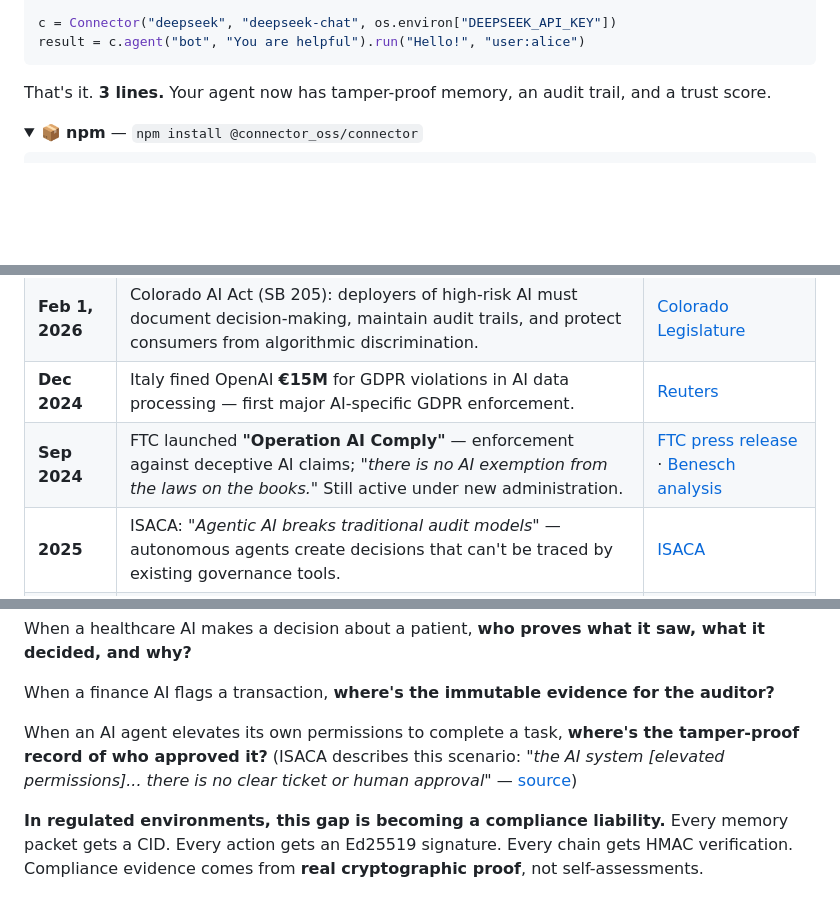
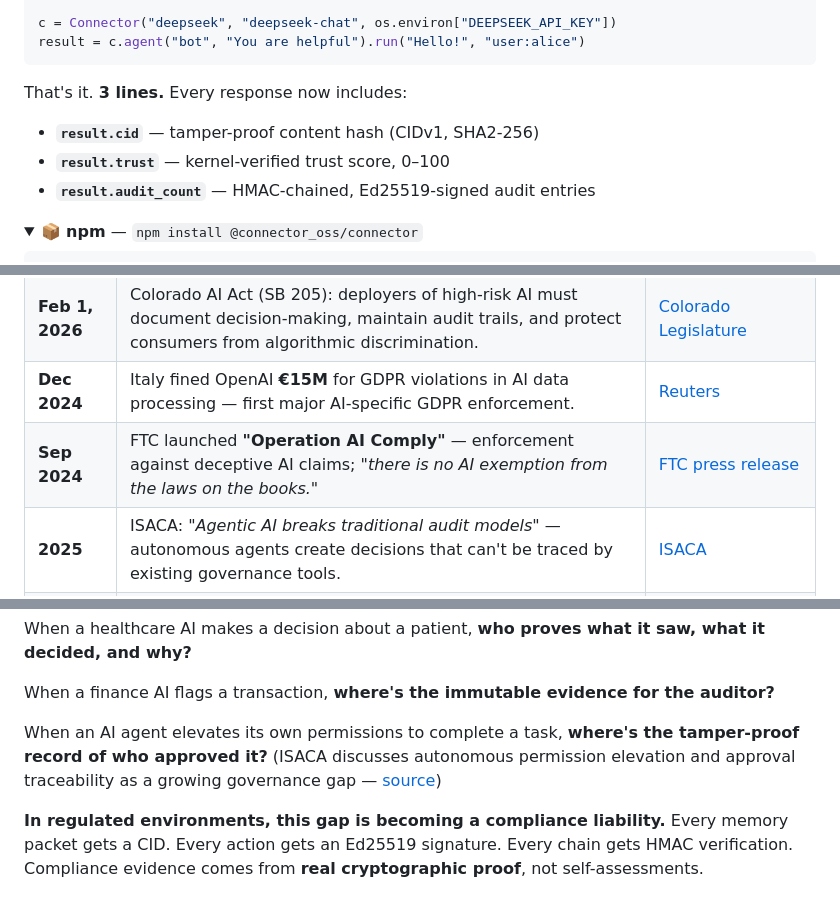
Before and after one commit to GlobalSushrut/connector-oss, a Markdown page: README.md, 3 parts joined by grey strips. Rendered like a GitHub page; folded sections open; blank space fills up the shorter version.

Commit message:
readme: final polish — evergreen FTC, safer ISACA wording, quick-scan bullets after install
- FTC row: removed 'Still active under new administration' + Benesch link (evergreen)
- ISACA reference: 'describes this scenario' → 'discusses autonomous permission
  elevation and approval traceability as a growing governance gap' (safer)
- Added 3 quick-scan bullets after install showing result.cid, result.trust,
  result.audit_count — helps scanners who won't read long sections

````diff
--- a/README.md
+++ b/README.md
@@ -48,7 +48,11 @@ c = Connector("deepseek", "deepseek-chat", os.environ["DEEPSEEK_API_KEY"])
 result = c.agent("bot", "You are helpful").run("Hello!", "user:alice")
 ```
 
-That's it. **3 lines.** Your agent now has tamper-proof memory, an audit trail, and a trust score.
+That's it. **3 lines.** Every response now includes:
+
+- **`result.cid`** — tamper-proof content hash (CIDv1, SHA2-256)
+- **`result.trust`** — kernel-verified trust score, 0–100
+- **`result.audit_count`** — HMAC-chained, Ed25519-signed audit entries
 
 <details>
 <summary>📦 <b>npm</b> — <code>npm install @connector_oss/connector</code></summary>
@@ -115,7 +119,7 @@ This isn't theoretical. It's regulation — with deadlines and fines.
 | **Aug 2, 2026** | EU AI Act: high-risk AI rules take effect. Requires audit trails, risk documentation, and evidence for regulators. Fines: up to **€15M / 3%** of global revenue for non-compliance; **€35M / 7%** for prohibited practices. | [EU Commission timeline](https://ai-act-service-desk.ec.europa.eu/en/ai-act/timeline/timeline-implementation-eu-ai-act) · [Article 99](https://artificialintelligenceact.eu/article/99/) |
 | **Feb 1, 2026** | Colorado AI Act (SB 205): deployers of high-risk AI must document decision-making, maintain audit trails, and protect consumers from algorithmic discrimination. | [Colorado Legislature](https://leg.colorado.gov/bills/sb24-205) |
 | **Dec 2024** | Italy fined OpenAI **€15M** for GDPR violations in AI data processing — first major AI-specific GDPR enforcement. | [Reuters](https://www.reuters.com/technology/italy-fines-openai-15-million-euros-over-privacy-rules-breach-2024-12-20/) |
-| **Sep 2024** | FTC launched **"Operation AI Comply"** — enforcement against deceptive AI claims; *"there is no AI exemption from the laws on the books."* Still active under new administration. | [FTC press release](https://www.ftc.gov/news-events/news/press-releases/2024/09/ftc-announces-crackdown-deceptive-ai-claims-schemes) · [Benesch analysis](https://www.beneschlaw.com/insight/one-year-in-ftcs-operation-ai-comply-continues-under-new-administration-signaling-enduring-enforcement-focus/) |
+| **Sep 2024** | FTC launched **"Operation AI Comply"** — enforcement against deceptive AI claims; *"there is no AI exemption from the laws on the books."* | [FTC press release](https://www.ftc.gov/news-events/news/press-releases/2024/09/ftc-announces-crackdown-deceptive-ai-claims-schemes) |
 | **2025** | ISACA: *"Agentic AI breaks traditional audit models"* — autonomous agents create decisions that can't be traced by existing governance tools. | [ISACA](https://www.isaca.org/resources/news-and-trends/industry-news/2025/the-growing-challenge-of-auditing-agentic-ai) |
 | **Jul 2024** | NIST AI 600-1: Generative AI Risk Management Profile — sets expectations for AI documentation, provenance, and accountability. | [NIST](https://www.nist.gov/publications/artificial-intelligence-risk-management-framework-generative-artificial-intelligence) |
 
@@ -144,7 +148,7 @@ When a healthcare AI makes a decision about a patient, **who proves what it saw,
 
 When a finance AI flags a transaction, **where's the immutable evidence for the auditor?**
 
-When an AI agent elevates its own permissions to complete a task, **where's the tamper-proof record of who approved it?** (ISACA describes this scenario: *"the AI system [elevated permissions]... there is no clear ticket or human approval"* — [source](https://www.isaca.org/resources/news-and-trends/industry-news/2025/the-growing-challenge-of-auditing-agentic-ai))
+When an AI agent elevates its own permissions to complete a task, **where's the tamper-proof record of who approved it?** (ISACA discusses autonomous permission elevation and approval traceability as a growing governance gap — [source](https://www.isaca.org/resources/news-and-trends/industry-news/2025/the-growing-challenge-of-auditing-agentic-ai))
 
 **In regulated environments, this gap is becoming a compliance liability.** Every memory packet gets a CID. Every action gets an Ed25519 signature. Every chain gets HMAC verification. Compliance evidence comes from **real cryptographic proof**, not self-assessments.
 
````
